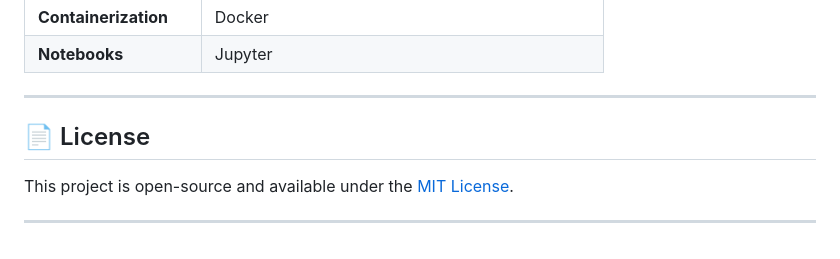
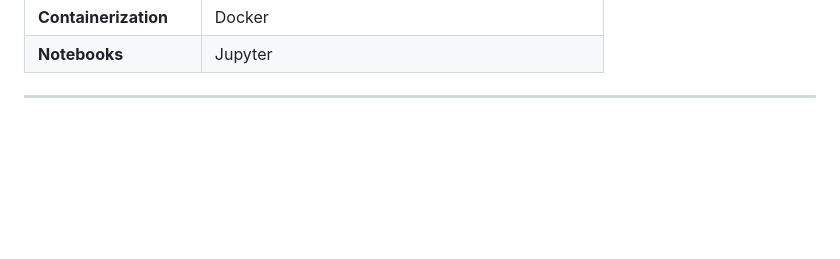
Before and after one commit to Md-Maruf-1727/customer-churn-prediction-ml, a Markdown page: README.md, the part around the change. Rendered like a GitHub page; blank space fills up the shorter version.

```diff
--- a/README.md
+++ b/README.md
@@ -514,12 +514,6 @@ docker stop <container-id>
 
 ---
 
-## 📄 License
-
-This project is open-source and available under the [MIT License](LICENSE).
-
----
-
 <div align="center">
 
 </div>
```
